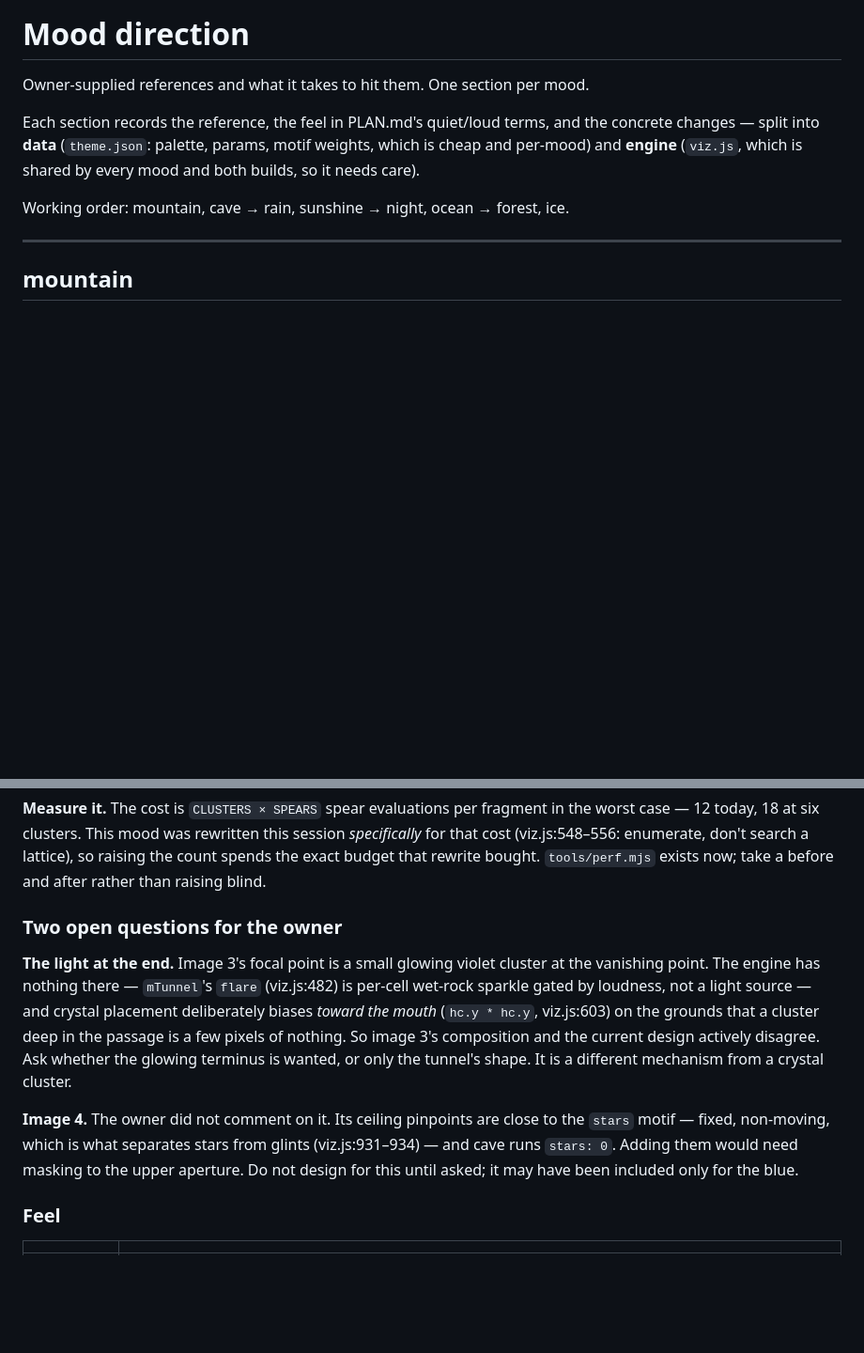
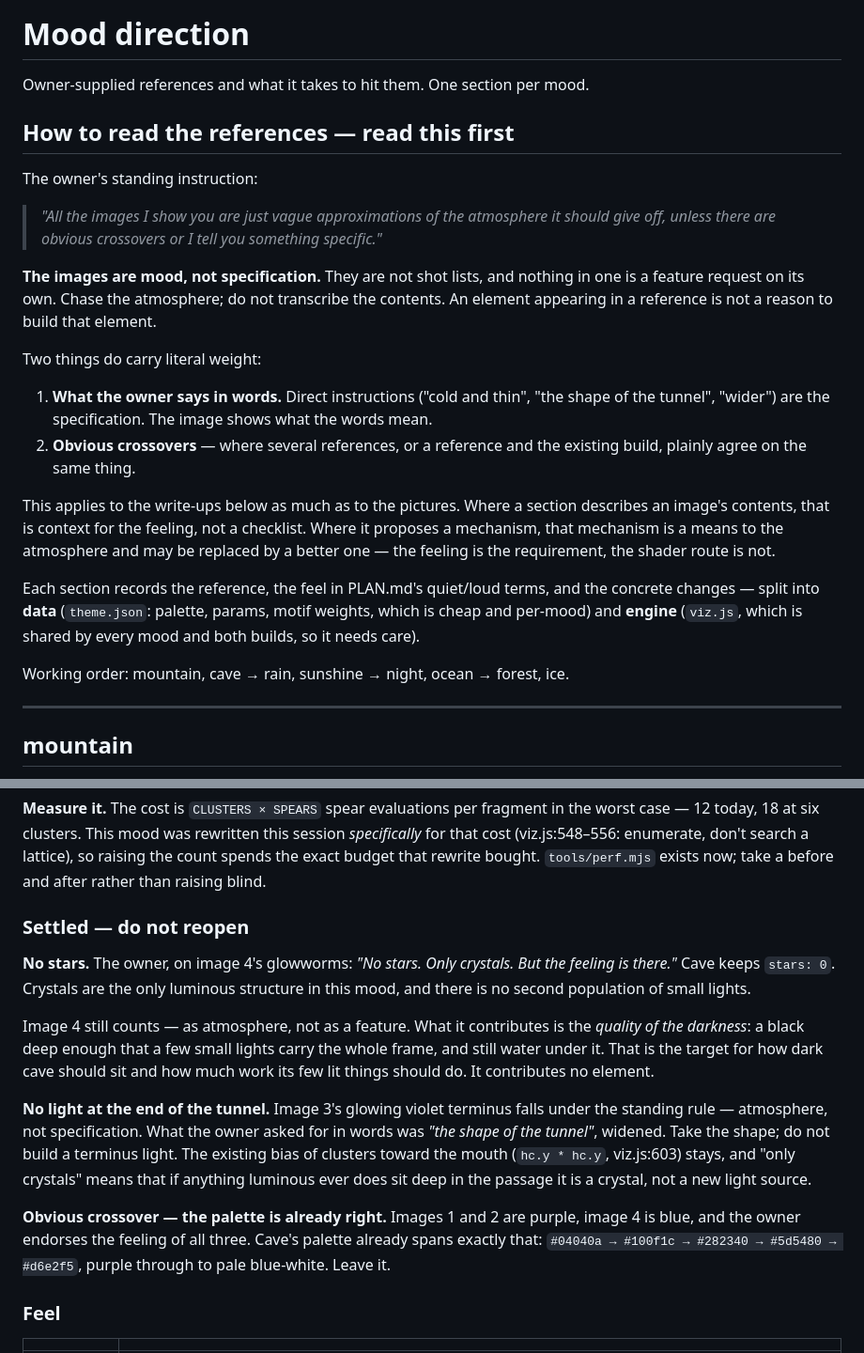
Before and after one commit to kaekaelyn/music-is-magic, a Markdown page: MOODS.md, 2 parts joined by grey strips. Shown at 94% size. GitHub-like rendering; blank space fills up the shorter version.

Commit message:
Record that references are atmosphere, not specification
The owner's standing instruction: the images approximate the feeling a mood
should give off, and only their words, or an obvious crossover, carry literal
weight. Put it at the top of the file, because it governs how every reference
below should be read — including the write-ups themselves, which describe
mechanisms that serve a feeling rather than requirements of their own.

Settles both of cave's open questions. No stars: crystals are the only luminous
structure, and the glowworm reference contributes the quality of the darkness
rather than an element. No terminus light either, by the same rule — the words
asked for the tunnel's shape, so the existing bias of clusters toward the mouth
stands.

Co-Authored-By: Claude Opus 5 <noreply@anthropic.com>
Claude-Session: https://claude.ai/code/session_01UUrJMHhUDmkUsBtPK5uSaP

```diff
--- a/MOODS.md
+++ b/MOODS.md
@@ -1,6 +1,33 @@
 # Mood direction
 
 Owner-supplied references and what it takes to hit them. One section per mood.
+
+## How to read the references — read this first
+
+The owner's standing instruction:
+
+> *"All the images I show you are just vague approximations of the atmosphere it
+> should give off, unless there are obvious crossovers or I tell you something
+> specific."*
+
+**The images are mood, not specification.** They are not shot lists, and nothing
+in one is a feature request on its own. Chase the atmosphere; do not transcribe
+the contents. An element appearing in a reference is not a reason to build that
+element.
+
+Two things do carry literal weight:
+
+1. **What the owner says in words.** Direct instructions ("cold and thin", "the
+   shape of the tunnel", "wider") are the specification. The image shows what
+   the words mean.
+2. **Obvious crossovers** — where several references, or a reference and the
+   existing build, plainly agree on the same thing.
+
+This applies to the write-ups below as much as to the pictures. Where a section
+describes an image's contents, that is context for the feeling, not a checklist.
+Where it proposes a mechanism, that mechanism is a means to the atmosphere and
+may be replaced by a better one — the feeling is the requirement, the shader
+route is not.
 
 Each section records the reference, the feel in PLAN.md's quiet/loud terms, and
 the concrete changes — split into **data** (`theme.json`: palette, params, motif
@@ -229,22 +256,30 @@ session *specifically* for that cost (viz.js:548–556: enumerate, don't search
 lattice), so raising the count spends the exact budget that rewrite bought.
 `tools/perf.mjs` exists now; take a before and after rather than raising blind.
 
-### Two open questions for the owner
+### Settled — do not reopen
 
-**The light at the end.** Image 3's focal point is a small glowing violet
-cluster at the vanishing point. The engine has nothing there — `mTunnel`'s
-`flare` (viz.js:482) is per-cell wet-rock sparkle gated by loudness, not a light
-source — and crystal placement deliberately biases *toward the mouth*
-(`hc.y * hc.y`, viz.js:603) on the grounds that a cluster deep in the passage is
-a few pixels of nothing. So image 3's composition and the current design
-actively disagree. Ask whether the glowing terminus is wanted, or only the
-tunnel's shape. It is a different mechanism from a crystal cluster.
+**No stars.** The owner, on image 4's glowworms: *"No stars. Only crystals. But
+the feeling is there."* Cave keeps `stars: 0`. Crystals are the only luminous
+structure in this mood, and there is no second population of small lights.
 
-**Image 4.** The owner did not comment on it. Its ceiling pinpoints are close to
-the `stars` motif — fixed, non-moving, which is what separates stars from glints
-(viz.js:931–934) — and cave runs `stars: 0`. Adding them would need masking to
-the upper aperture. Do not design for this until asked; it may have been
-included only for the blue.
+Image 4 still counts — as atmosphere, not as a feature. What it contributes is
+the *quality of the darkness*: a black deep enough that a few small lights carry
+the whole frame, and still water under it. That is the target for how dark cave
+should sit and how much work its few lit things should do. It contributes no
+element.
+
+**No light at the end of the tunnel.** Image 3's glowing violet terminus falls
+under the standing rule — atmosphere, not specification. What the owner asked
+for in words was *"the shape of the tunnel"*, widened. Take the shape; do not
+build a terminus light. The existing bias of clusters toward the mouth
+(`hc.y * hc.y`, viz.js:603) stays, and "only crystals" means that if anything
+luminous ever does sit deep in the passage it is a crystal, not a new light
+source.
+
+**Obvious crossover — the palette is already right.** Images 1 and 2 are purple,
+image 4 is blue, and the owner endorses the feeling of all three. Cave's palette
+already spans exactly that: `#04040a → #100f1c → #282340 → #5d5480 → #d6e2f5`,
+purple through to pale blue-white. Leave it.
 
 ### Feel
 
```
